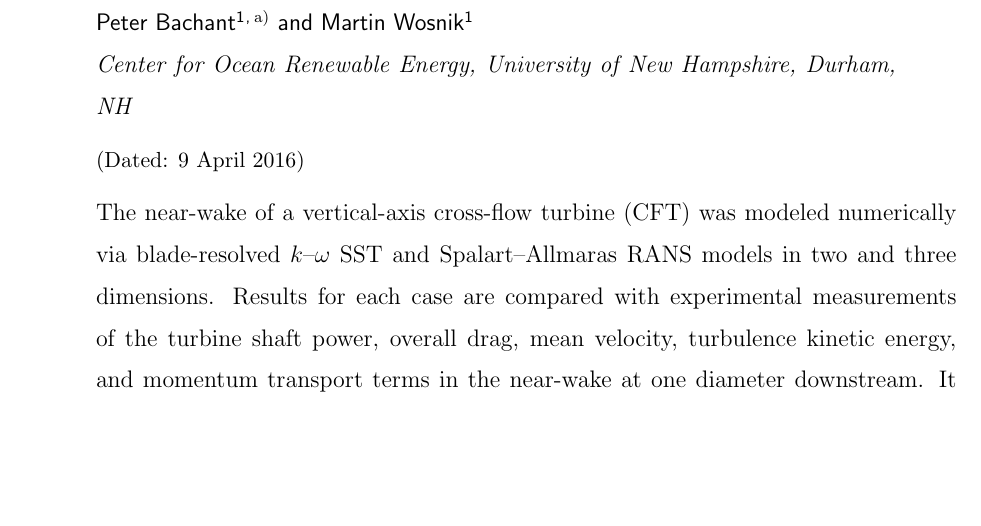
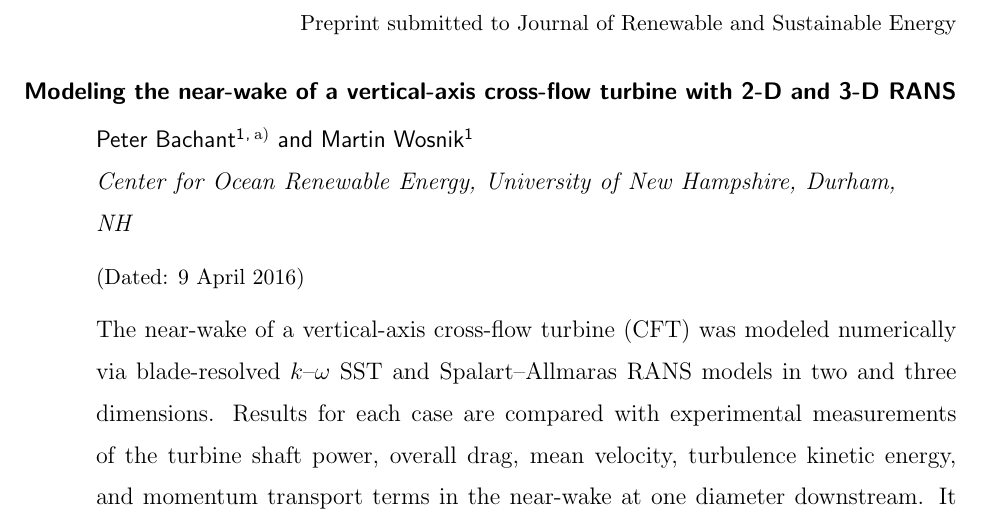
Before and after one commit to petebachant/CFT-wake-modeling-paper, a LaTeX paper (paper.tex): part of page 1 of 17, cut at the place of the change, the shorter picture padded with empty space. Compiled offline with pdfLaTeX.

Commit message:
Disable todo list and add preprint note

```diff
--- a/paper.tex
+++ b/paper.tex
@@ -25,7 +25,7 @@
 % Use the \preprint command to place your local institutional report number
 % on the title page in preprint mode.
 % Multiple \preprint commands are allowed.
-\preprint{}
+\preprint{Preprint submitted to Journal of Renewable and Sustainable Energy}
 
 \title{Modeling the near-wake of a vertical-axis cross-flow turbine with 2-D and
     3-D RANS}
```
Also changed, not shown: paper.tex (2 more changed lines).
